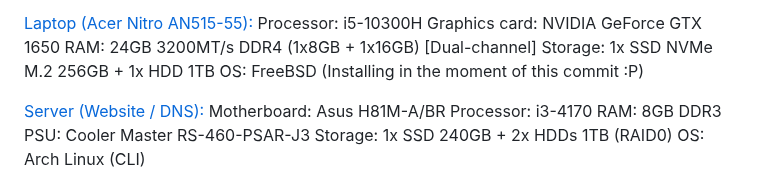
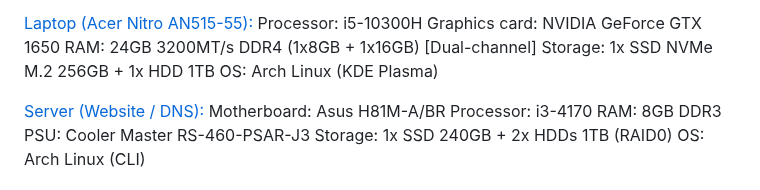
Before and after one commit to Gabriel0GGR/Gabriel0GGR, a Markdown page: README.md, the part around the change. Drawn GitHub-style.

```diff
--- a/README.md
+++ b/README.md
@@ -58,7 +58,7 @@ Processor: i5-10300H</br>
 Graphics card: NVIDIA GeForce GTX 1650</br>
 RAM: 24GB 3200MT/s DDR4 (1x8GB + 1x16GB) [Dual-channel]</br>
 Storage: 1x SSD NVMe M.2 256GB + 1x HDD 1TB</br>
-OS: FreeBSD (Installing in the moment of this commit :P)</br>
+OS: Arch Linux (KDE Plasma)</br>
 <p></p>
 <a href="https://dns.gabrielggr.us.to:8443">Server (Website / DNS):</a></br>
 Motherboard: Asus H81M-A/BR</br>
```
